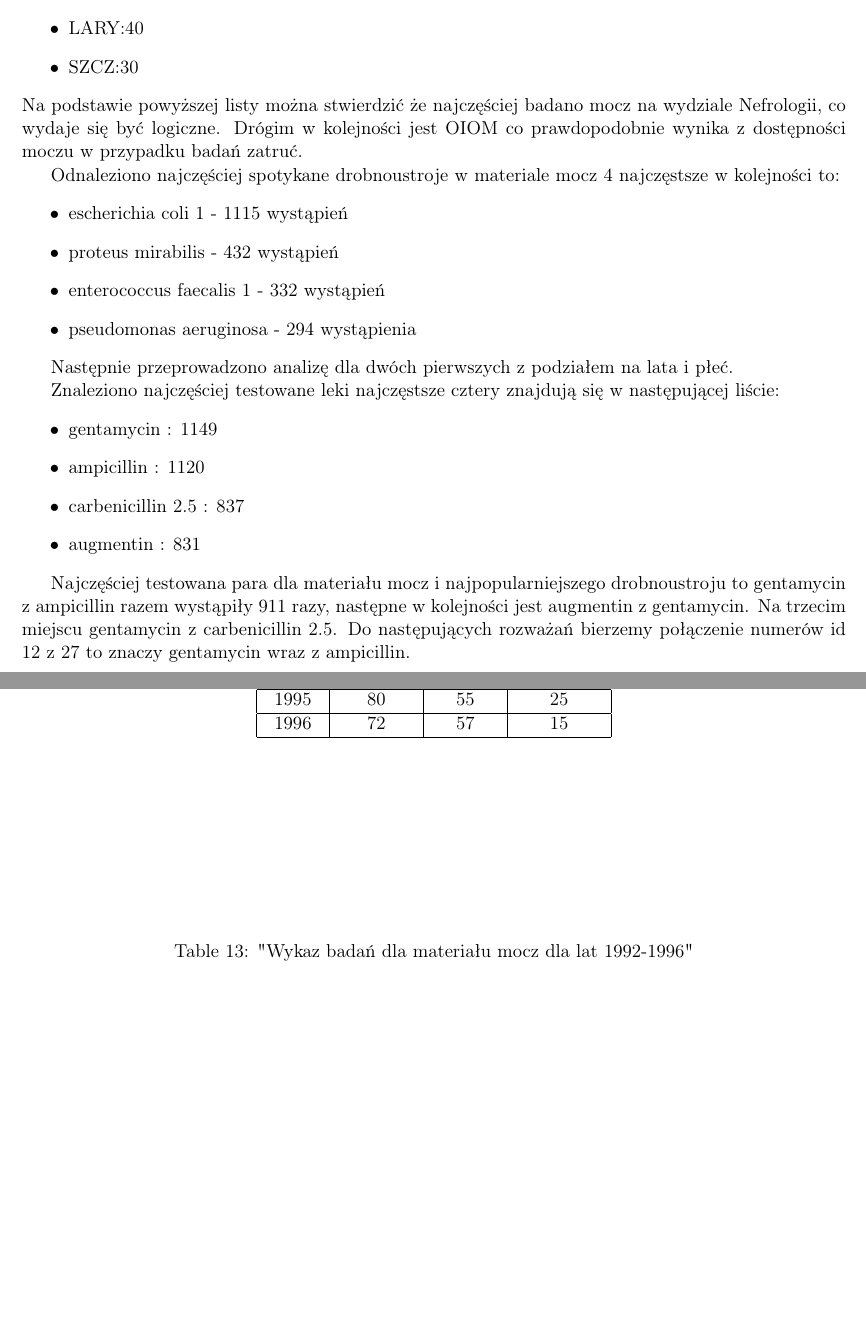
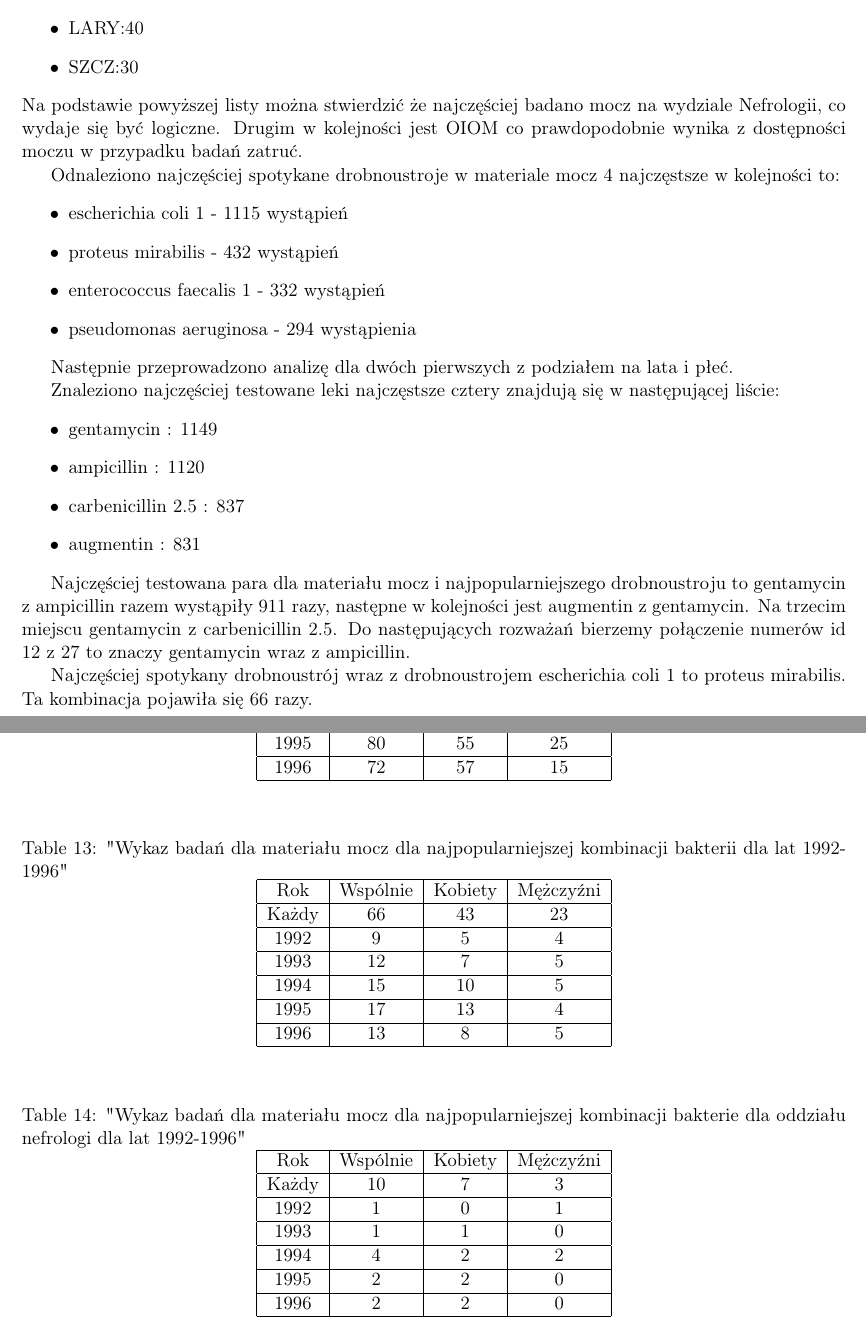
Before and after one commit to SuroWka-Roch/medical_statistics, a LaTeX document (sprawozdanie/spr.tex): two parts of pages 3 and 8 of 8, joined at a grey line, cut so that both start at the same text, the shorter picture padded with empty space. Compiled offline with pdfLaTeX.

Commit message:
Skończone sprawdzone asspelem.

```diff
--- a/sprawozdanie/spr.tex
+++ b/sprawozdanie/spr.tex
@@ -385,7 +385,7 @@ Określono ilość badań na materiale mocz:
 \end{itemize}
 Na podstawie powyższej listy można stwierdzić że najczęściej badano mocz na wydziale
  Nefrologii, co wydaje się być logiczne.
-Drógim w kolejności jest OIOM co prawdopodobnie wynika z dostępności moczu w przypadku badań zatruć.
+Drugim w kolejności jest OIOM co prawdopodobnie wynika z dostępności moczu w przypadku badań zatruć.
 
 \begin{table}[h]
   \begin{center}
@@ -493,15 +493,40 @@ Każdy& 581& 434& 147 \\ \hline
 \end{center}
 \end{table}
 
+Najczęściej spotykany drobnoustrój wraz z drobnoustrojem escherichia coli 1 to proteus mirabilis.
+Ta kombinacja pojawiła się 66 razy.
+
+
 
 \begin{table}[h]
   \begin{center}
-  \caption{"Wykaz badań dla materiału mocz dla lat 1992-1996"}
+  \caption{"Wykaz badań dla materiału mocz dla najpopularniejszej kombinacji bakterii dla lat 1992-1996"}
   \begin{tabular}{|c|c|c|c|}
+    \hline Rok &Wspólnie & Kobiety & Mężczyźni \\ \hline
+    Każdy& 66& 43& 23 \\ \hline
+    1992& 9& 5& 4 \\ \hline
+    1993& 12& 7& 5 \\ \hline
+    1994& 15& 10& 5 \\ \hline
+    1995& 17& 13& 4 \\ \hline
+    1996& 13& 8& 5 \\ \hline
 
   \end{tabular}
 \end{center}
 \end{table}
 
+\begin{table}[h]
+  \begin{center}
+  \caption{"Wykaz badań dla materiału mocz dla najpopularniejszej kombinacji bakterie dla oddziału nefrologi dla lat 1992-1996"}
+  \begin{tabular}{|c|c|c|c|}
+    \hline Rok &Wspólnie & Kobiety & Mężczyźni \\ \hline
+Każdy& 10& 7& 3 \\ \hline
+1992& 1& 0& 1 \\ \hline
+1993& 1& 1& 0 \\ \hline
+1994& 4& 2& 2 \\ \hline
+1995& 2& 2& 0 \\ \hline
+1996& 2& 2& 0 \\ \hline
+  \end{tabular}
+\end{center}
+\end{table}
 
 \end{document}
```
Also changed, not shown: sprawozdanie/spr.tex (4 more changed lines), 2 other files.
